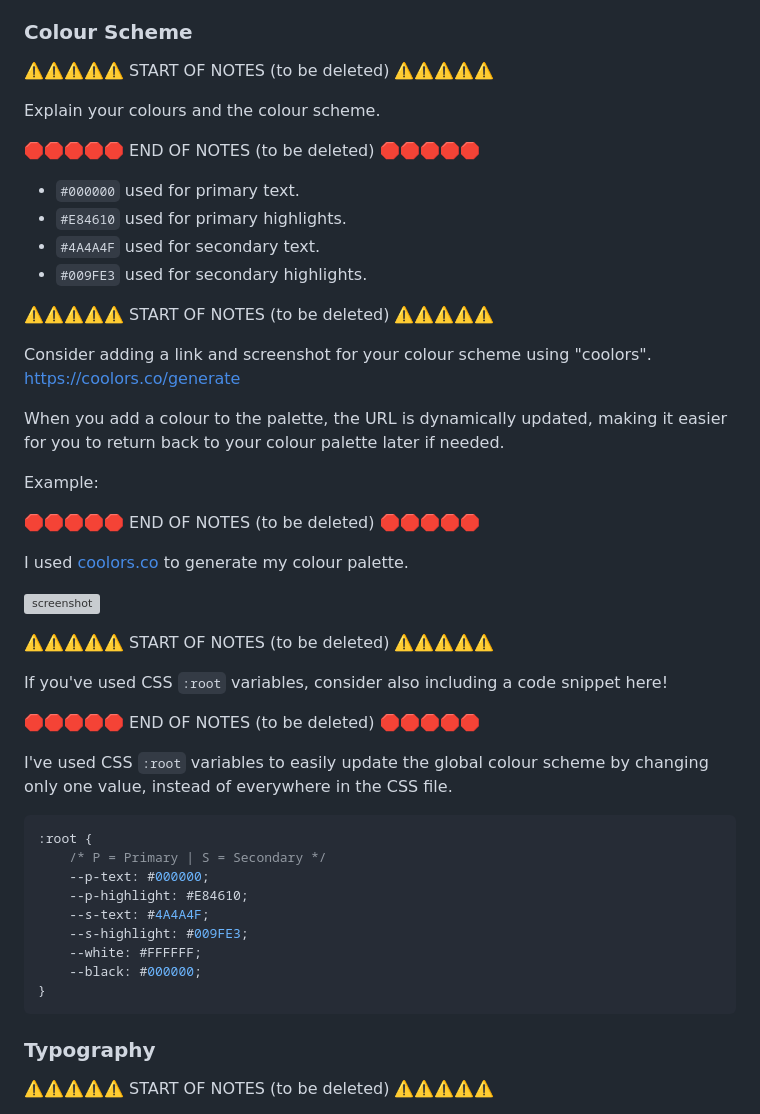
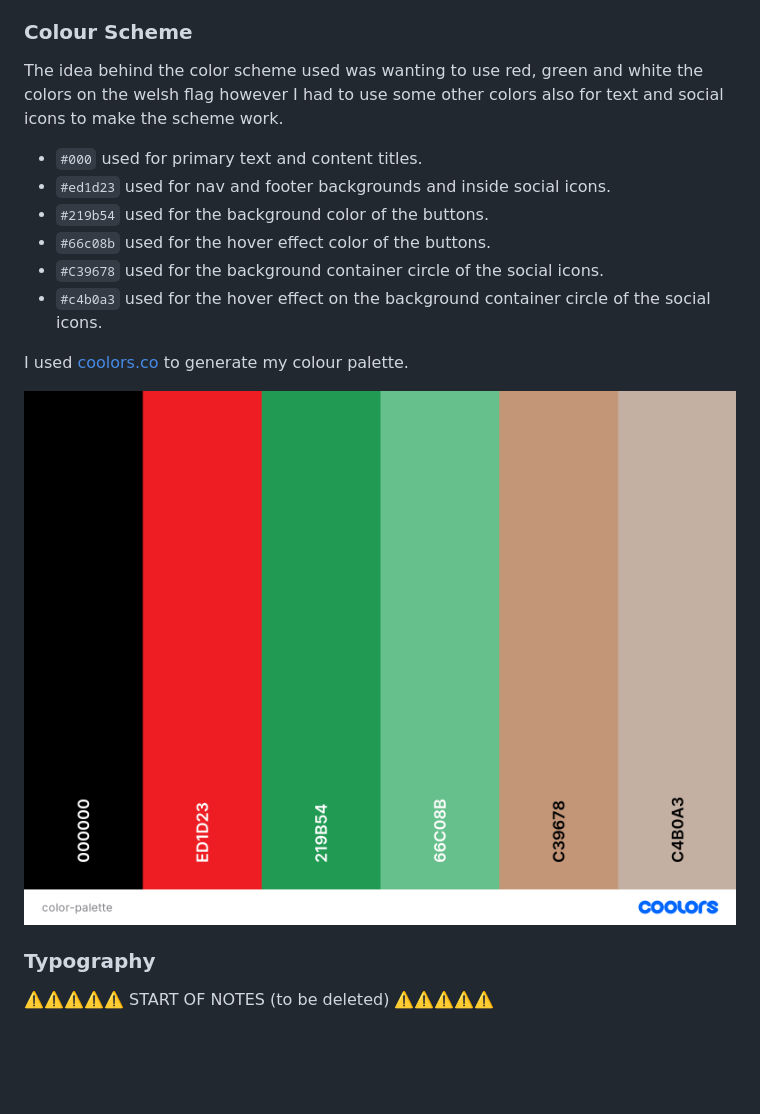
Before and after one commit to Nap199I/Text-based-RPG, a Markdown page: README.md, the part around the change. GitHub-like rendering; blank space fills up the shorter version; grey boxes are pictures that could not be loaded.

Commit message:
Replace colour scheme content

````diff
--- a/README.md
+++ b/README.md
@@ -21,51 +21,18 @@ My UX process was again to go through a microsoft document that I have made prev
 
 ### Colour Scheme
 
-⚠️⚠️⚠️⚠️⚠️ START OF NOTES (to be deleted) ⚠️⚠️⚠️⚠️⚠️
+The idea behind the color scheme used was wanting to use red, green and white the colors on the welsh flag however I had to use some other colors also for text and social icons to make the scheme work.
 
-Explain your colours and the colour scheme.
+- `#000` used for primary text and content titles.
+- `#ed1d23` used for nav and footer backgrounds and inside social icons.
+- `#219b54` used for the background color of the buttons.
+- `#66c08b` used for the hover effect color of the buttons.
+- `#C39678` used for the background container circle of the social icons.
+- `#c4b0a3` used for the hover effect on the background container circle of the social icons.
 
-🛑🛑🛑🛑🛑 END OF NOTES (to be deleted) 🛑🛑🛑🛑🛑
+I used [coolors.co](https://coolors.co/000000-ed1d23-219b54-66c08b-c39678-c4b0a3) to generate my colour palette.
 
-- `#000000` used for primary text.
-- `#E84610` used for primary highlights.
-- `#4A4A4F` used for secondary text.
-- `#009FE3` used for secondary highlights.
-
-⚠️⚠️⚠️⚠️⚠️ START OF NOTES (to be deleted) ⚠️⚠️⚠️⚠️⚠️
-
-Consider adding a link and screenshot for your colour scheme using "coolors".
-https://coolors.co/generate
-
-When you add a colour to the palette, the URL is dynamically updated, making it easier for you to return back to your colour palette later if needed.
-
-Example:
-
-🛑🛑🛑🛑🛑 END OF NOTES (to be deleted) 🛑🛑🛑🛑🛑
-
-I used [coolors.co](https://coolors.co/e84610-009fe3-4a4a4f-445261-d63649-e6ecf0-000000) to generate my colour palette.
-
-![screenshot](documentation/coolors.png)
-
-⚠️⚠️⚠️⚠️⚠️ START OF NOTES (to be deleted) ⚠️⚠️⚠️⚠️⚠️
-
-If you've used CSS `:root` variables, consider also including a code snippet here!
-
-🛑🛑🛑🛑🛑 END OF NOTES (to be deleted) 🛑🛑🛑🛑🛑
-
-I've used CSS `:root` variables to easily update the global colour scheme by changing only one value, instead of everywhere in the CSS file.
-
-```css
-:root {
-    /* P = Primary | S = Secondary */
-    --p-text: #000000;
-    --p-highlight: #E84610;
-    --s-text: #4A4A4F;
-    --s-highlight: #009FE3;
-    --white: #FFFFFF;
-    --black: #000000;
-}
-```
+![screenshot](documentation/readme/color-palette.png)
 
 ### Typography
 
````
